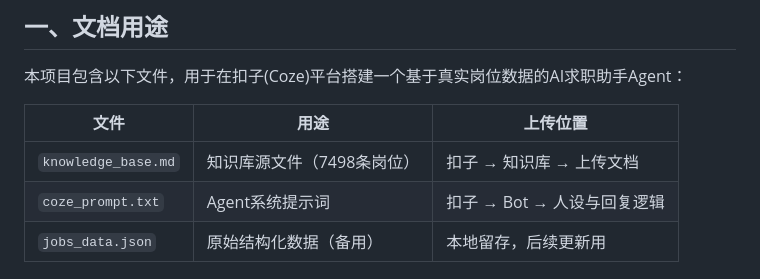
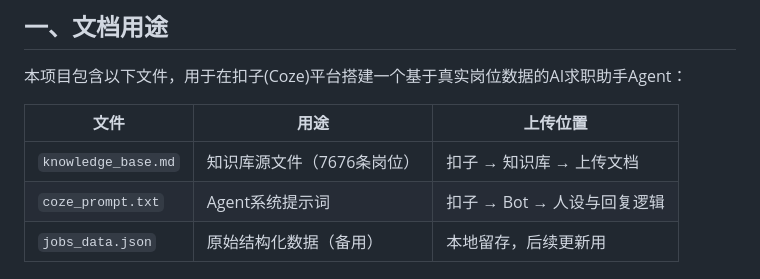
Before and after one commit to Liyanlong123456dsf/ai-pm-job-dashboard, a Markdown page: RAG_GUIDE.md, the part around the change. Drawn GitHub-style.

Commit message:
daily: 2026-05-01 并行新增178条 总7676条

```diff
--- a/RAG_GUIDE.md
+++ b/RAG_GUIDE.md
@@ -6,7 +6,7 @@
 
 | 文件 | 用途 | 上传位置 |
 |---|---|---|
-| `knowledge_base.md` | 知识库源文件（7498条岗位） | 扣子 → 知识库 → 上传文档 |
+| `knowledge_base.md` | 知识库源文件（7676条岗位） | 扣子 → 知识库 → 上传文档 |
 | `coze_prompt.txt` | Agent系统提示词 | 扣子 → Bot → 人设与回复逻辑 |
 | `jobs_data.json` | 原始结构化数据（备用） | 本地留存，后续更新用 |
 
```
